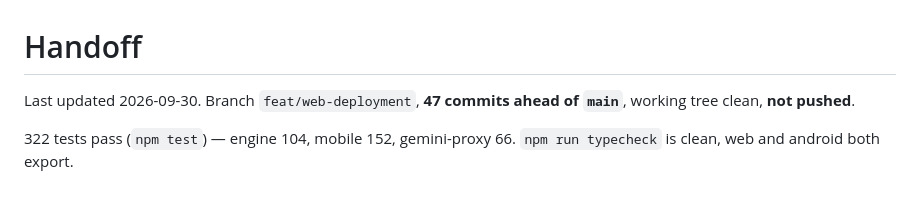
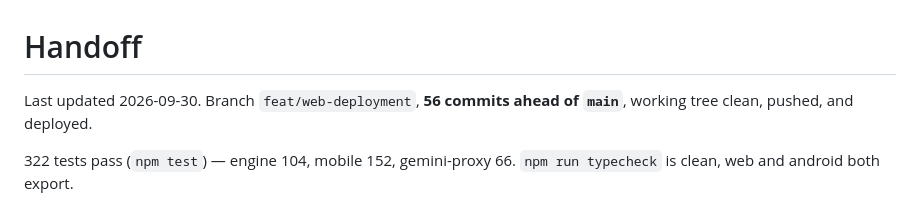
Before and after one commit to cramnivek/adaptive-macro, a Markdown page: HANDOFF.md, the part around the change. Drawn GitHub-style.

Commit message:
docs: correct the handoff header after the merge
Co-Authored-By: Claude Opus 5 <noreply@anthropic.com>
Claude-Session: https://claude.ai/code/session_014qkJZ1mg6EVVX6ZVXpnvyP

```diff
--- a/HANDOFF.md
+++ b/HANDOFF.md
@@ -1,6 +1,6 @@
 # Handoff
 
-Last updated 2026-09-30. Branch `feat/web-deployment`, **47 commits ahead of `main`**, working tree clean, **not pushed**.
+Last updated 2026-09-30. Branch `feat/web-deployment`, **56 commits ahead of `main`**, working tree clean, pushed, and deployed.
 
 322 tests pass (`npm test`) — engine 104, mobile 152, gemini-proxy 66. `npm run typecheck` is clean, web and android both export.
 
```
